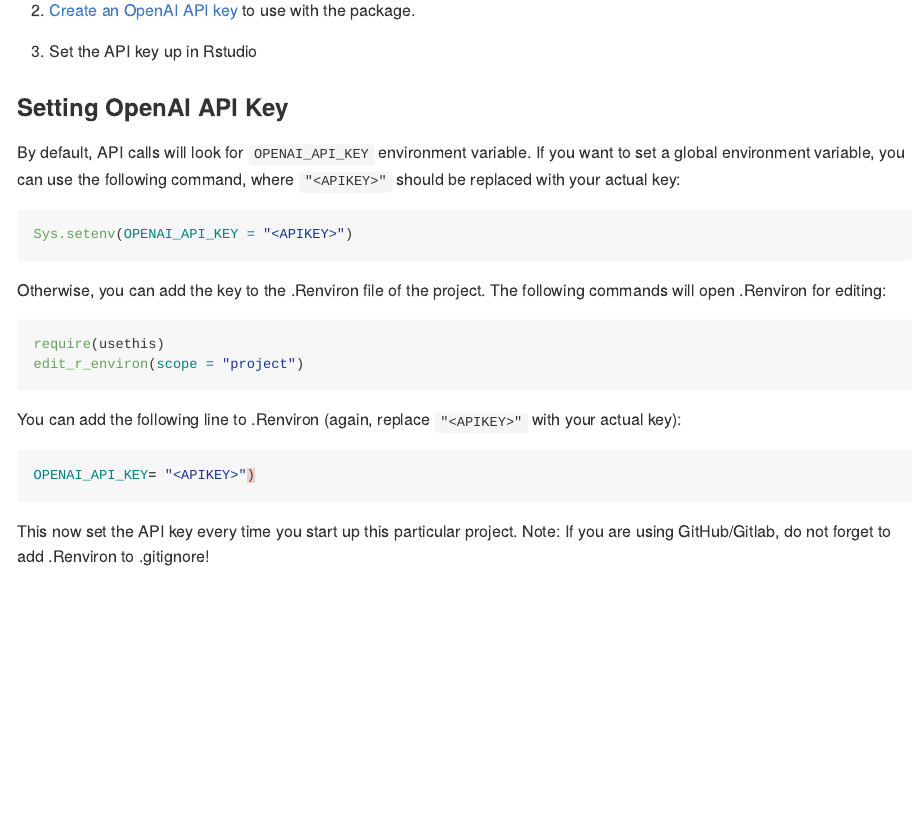
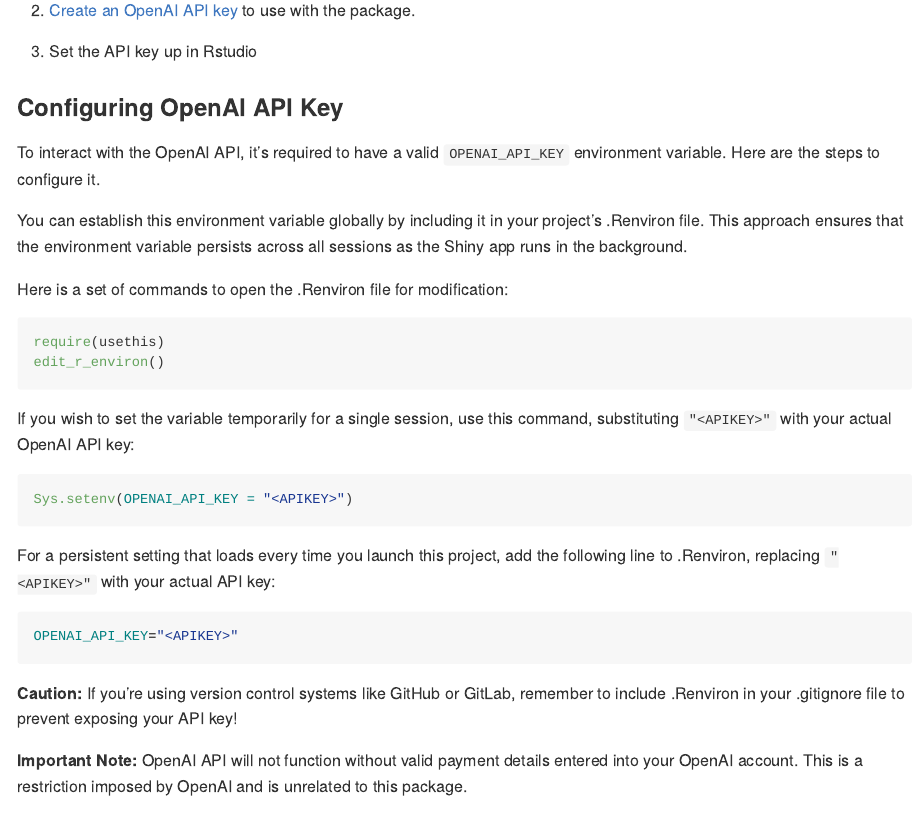
Before and after one commit to MichelNivard/gptstudio, an R Markdown document (README.Rmd): the page in a window 1100 px wide, from 1340 px down. The pictures show the output file README.md that the author committed with the source, drawn offline in the style of GitHub; badge pictures from the web are left out.

Commit message:
update readme, rename a few files

````diff
--- a/README.Rmd
+++ b/README.Rmd
@@ -66,30 +66,36 @@
 
 3.  Set the API key up in Rstudio
 
-### Setting OpenAI API Key
+### Configuring OpenAI API Key
 
-By default, API calls will look for `OPENAI_API_KEY` environment variable. If you want to set a global environment variable, you can use the following command, where `"<APIKEY>"` should be replaced with your actual key:
+To interact with the OpenAI API, it's required to have a valid `OPENAI_API_KEY` environment variable. Here are the steps to configure it.
+
+You can establish this environment variable globally by including it in your project's .Renviron file. This approach ensures that the environment variable persists across all sessions as the Shiny app runs in the background.
+
+Here is a set of commands to open the .Renviron file for modification:
+
+```{r}
+#| eval: false
+require(usethis)
+edit_r_environ()
+```
+
+If you wish to set the variable temporarily for a single session, use this command, substituting `"<APIKEY>"` with your actual OpenAI API key:
 
 ```{r}
 #| eval: false
 Sys.setenv(OPENAI_API_KEY = "<APIKEY>")
 ```
 
-Otherwise, you can add the key to the .Renviron file of the project. The following commands will open .Renviron for editing:
+For a persistent setting that loads every time you launch this project, add the following line to .Renviron, replacing `"<APIKEY>"` with your actual API key:
 
-```{r}
-#| eval: false
-require(usethis)
-edit_r_environ(scope = "project")
+``` bash
+OPENAI_API_KEY="<APIKEY>"
 ```
 
-You can add the following line to .Renviron (again, replace `"<APIKEY>"` with your actual key):
+**Caution:** If you're using version control systems like GitHub or GitLab, remember to include .Renviron in your .gitignore file to prevent exposing your API key!
 
-``` bash
-OPENAI_API_KEY= "<APIKEY>")
-```
-
-This now set the API key every time you start up this particular project. Note: If you are using GitHub/Gitlab, do not forget to add .Renviron to .gitignore!
+**Important Note:** OpenAI API will not function without valid payment details entered into your OpenAI account. This is a restriction imposed by OpenAI and is unrelated to this package.
 
 ## Usage
 
````
Also changed, not shown: R/app_bs_dropdown.R (renamed from R/bs_dropdown.R), R/app_chat_style.R (renamed from R/chat_style.R), R/google_palm_makersuite.R (renamed from R/makersuite.R), R/openai_gpt_queries.R (renamed from R/gpt_queries.R), README.md.
